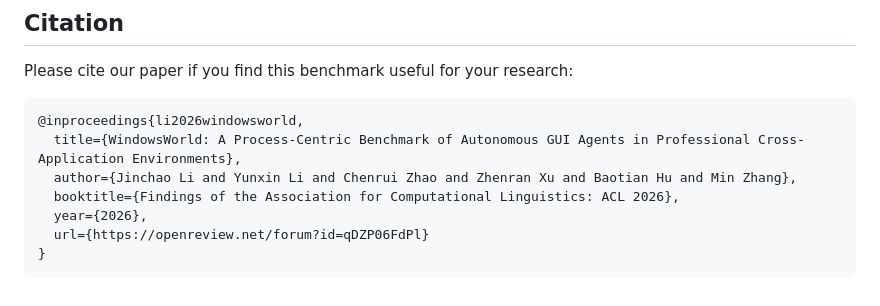
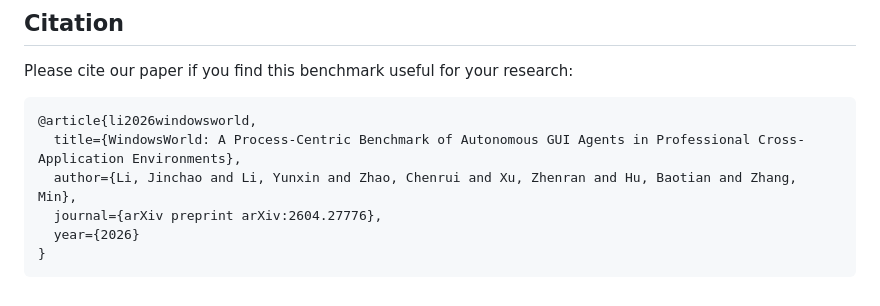
Before and after one commit to HITsz-TMG/WindowsWorld, a Markdown page: README.md, the part around the change. Rendered like a GitHub page.

````diff
--- a/README.md
+++ b/README.md
@@ -172,11 +172,10 @@ The OSWorld-derived portions of this repository remain subject to the Apache Lic
 Please cite our paper if you find this benchmark useful for your research:
 
 ```bibtex
-@inproceedings{li2026windowsworld,
+@article{li2026windowsworld,
   title={WindowsWorld: A Process-Centric Benchmark of Autonomous GUI Agents in Professional Cross-Application Environments},
-  author={Jinchao Li and Yunxin Li and Chenrui Zhao and Zhenran Xu and Baotian Hu and Min Zhang},
-  booktitle={Findings of the Association for Computational Linguistics: ACL 2026},
-  year={2026},
-  url={https://openreview.net/forum?id=qDZP06FdPl}
+  author={Li, Jinchao and Li, Yunxin and Zhao, Chenrui and Xu, Zhenran and Hu, Baotian and Zhang, Min},
+  journal={arXiv preprint arXiv:2604.27776},
+  year={2026}
 }
 ```
````
